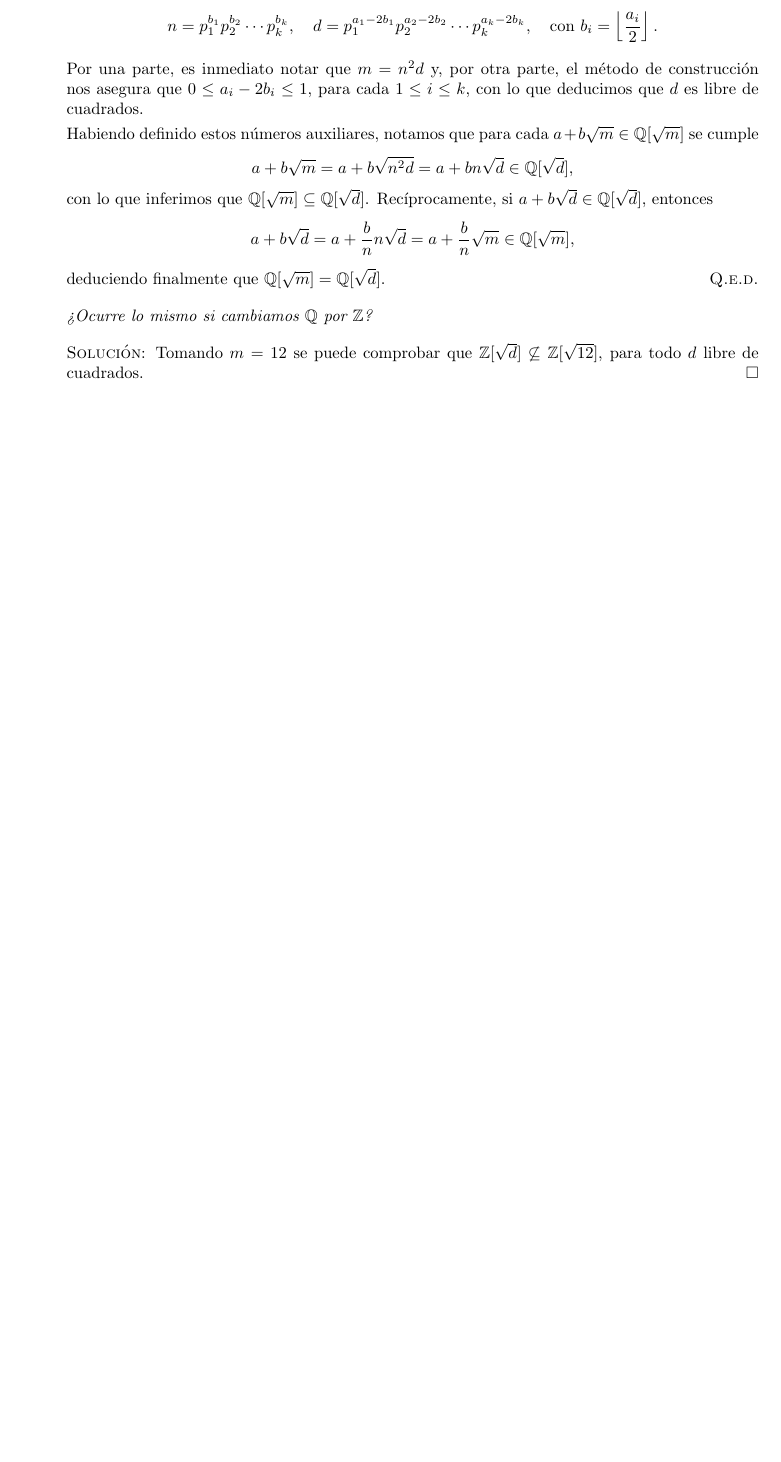
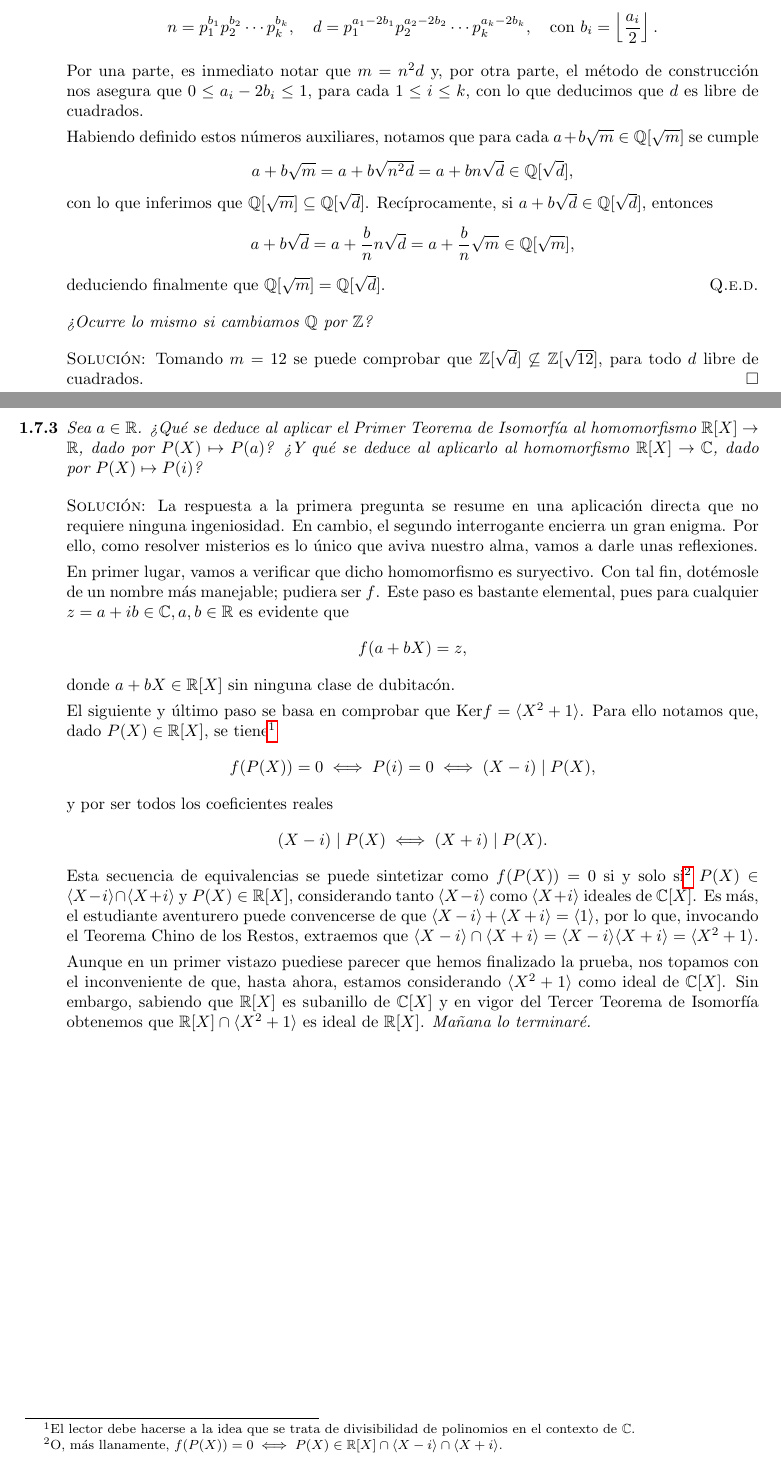
Before and after one commit to Samuuffdzz/delate, a LaTeX document (GyA/main.tex): part of page 3 of 3 before the commit and two parts of pages 3 and 4 of 4 after it, the two joined at a grey line, cut so that both start at the same text, the shorter picture padded with empty space. Compiled offline with pdfLaTeX.

Commit message:
commit mrdr

```diff
--- a/GyA/main.tex
+++ b/GyA/main.tex
@@ -12,6 +12,7 @@
 
 \renewcommand{\contentsname}{Índice de Contenidos}
 \renewcommand{\tablename}{Tabla}
+\renewcommand{\ker}{\text{Ker}}
 \newcommand{\mcd}{\text{mcd}}
 
 \begin{document}
@@ -113,6 +114,21 @@ Caulquiera podrá interpretar el propósito de esta sección a partir del encabe
     \vspace{7px}
 
     \textsc{Solución}: Tomando $m = 12$ se puede comprobar que $\mathbb{Z}[\sqrt{d}] \not\subseteq \mathbb{Z}[\sqrt{12}]$, para todo $d$ libre de cuadrados. $\hfill\square$
+
+    \newpage
+
+    \item[\textbf{1.7.3}] \textit{Sea $a \in \mathbb{R}$. ¿Qué se deduce al aplicar el Primer Teorema de Isomorfía al homomorfismo $\mathbb{R}[X] \to \mathbb{R}$, dado por $P(X) \mapsto P(a)$? ¿Y qué se deduce al aplicarlo al homomorfismo $\mathbb{R}[X] \to \mathbb{C}$, dado por $P(X) \mapsto P(i)$?}
+
+    \vspace{7px}
+
+    \textsc{Solución}: La respuesta a la primera pregunta se resume en una aplicación directa que no requiere ninguna ingeniosidad. En cambio, el segundo interrogante encierra un gran enigma. Por ello, como resolver misterios es lo único que aviva nuestro alma, vamos a darle unas reflexiones.
+
+    En primer lugar, vamos a verificar que dicho homomorfismo es suryectivo. Con tal fin, dotémosle de un nombre más manejable; pudiera ser $f$. Este paso es bastante elemental, pues para cualquier $z = a + ib \in \mathbb{C}, a, b \in \mathbb{R}$ es evidente que \[f(a + bX) = z,\] donde $a + bX \in \mathbb{R}[X]$ sin ninguna clase de dubitacón.
+
+    El siguiente y último paso se basa en comprobar que $\ker f = \langle X^2 + 1\rangle$. Para ello notamos que, dado $P(X) \in \mathbb{R}[X]$, se tiene\footnote{El lector debe hacerse a la idea que se trata de divisibilidad de polinomios en el contexto de $\mathbb{C}$.} \[f(P(X)) = 0 \iff P(i) = 0 \iff (X - i) \mid P(X),\] y por ser todos los coeficientes reales \[(X - i) \mid P(X) \iff (X + i) \mid P(X).\] Esta secuencia de equivalencias se puede sintetizar como $f(P(X)) = 0$ si y solo si\footnote{O, más llanamente, $f(P(X)) = 0 \iff P(X) \in \mathbb{R}[X] \cap \langle X - i \rangle \cap \langle X + i \rangle$.} $P(X) \in \langle X - i \rangle \cap \langle X + i \rangle$ y $P(X) \in \mathbb{R}[X]$, considerando tanto $\langle X - i \rangle$ como $\langle X + i \rangle$ ideales de $\mathbb{C}[X]$.
+    Es más, el estudiante aventurero puede convencerse de que $\langle X - i \rangle + \langle X + i \rangle = \langle 1 \rangle$, por lo que, invocando el Teorema Chino de los Restos, extraemos que $\langle X - i \rangle \cap \langle X + i \rangle = \langle X - i \rangle \langle X + i \rangle = \langle X^2 + 1 \rangle$.
+
+    Aunque en un primer vistazo puediese parecer que hemos finalizado la prueba, nos topamos con el inconveniente de que, hasta ahora, estamos considerando $\langle X^2 + 1 \rangle$ como ideal de $\mathbb{C}[X]$. Sin embargo, sabiendo que $\mathbb{R}[X]$ es subanillo de $\mathbb{C}[X]$ y en vigor del Tercer Teorema de Isomorfía obtenemos que $\mathbb{R}[X] \cap \langle X^2 + 1 \rangle$ es ideal de $\mathbb{R}[X]$. \textit{Mañana lo terminaré.}
 \end{enumerate}
 
 \end{document}
```
Also changed, not shown: GyA/main.pdf, Uni ej/main.pdf, 7 other files.
